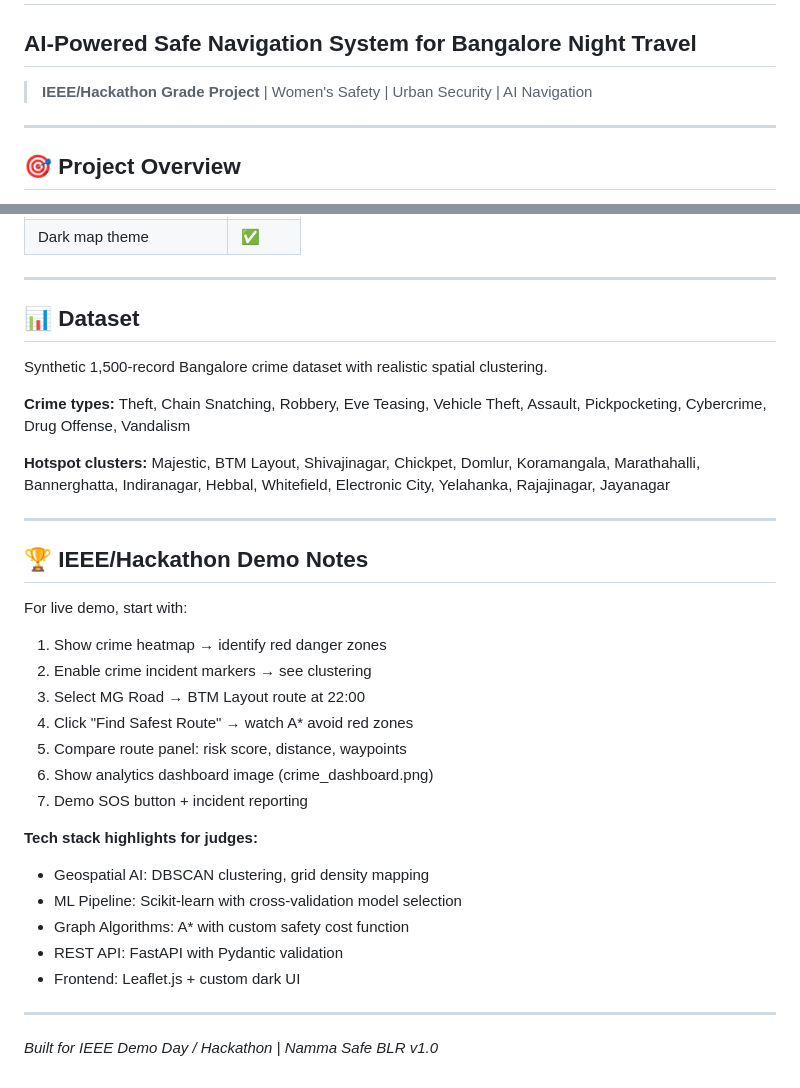
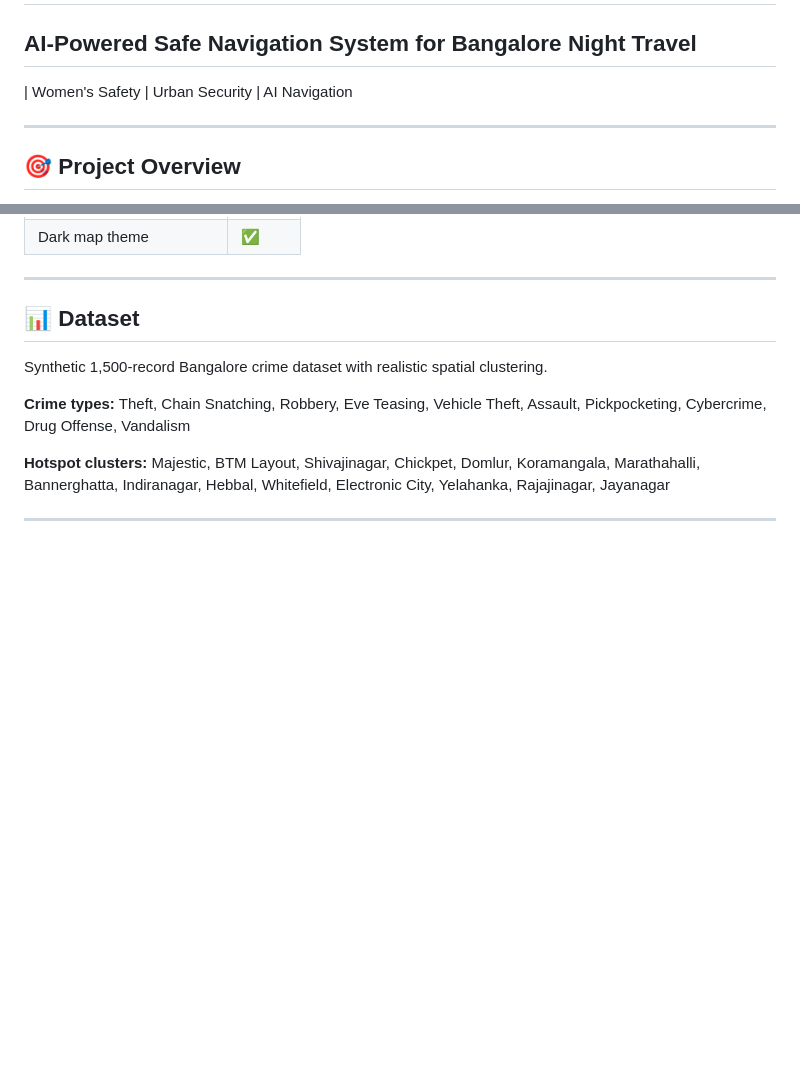
Before and after one commit to GokulR-Codes/SafeRoute-AI, a Markdown page: README.md, 2 parts joined by grey strips. Rendered like a GitHub page; blank space fills up the shorter version.

```diff
--- a/README.md
+++ b/README.md
@@ -1,7 +1,7 @@
 # 🛡️ NAMMA SAFE BLR
 ## AI-Powered Safe Navigation System for Bangalore Night Travel
 
-> **IEEE/Hackathon Grade Project** | Women's Safety | Urban Security | AI Navigation
+| Women's Safety | Urban Security | AI Navigation
 
 ---
 
@@ -204,25 +204,3 @@ Synthetic 1,500-record Bangalore crime dataset with realistic spatial clustering
 **Hotspot clusters:** Majestic, BTM Layout, Shivajinagar, Chickpet, Domlur, Koramangala, Marathahalli, Bannerghatta, Indiranagar, Hebbal, Whitefield, Electronic City, Yelahanka, Rajajinagar, Jayanagar
 
 ---
-
-## 🏆 IEEE/Hackathon Demo Notes
-
-For live demo, start with:
-1. Show crime heatmap → identify red danger zones
-2. Enable crime incident markers → see clustering
-3. Select MG Road → BTM Layout route at 22:00
-4. Click "Find Safest Route" → watch A* avoid red zones
-5. Compare route panel: risk score, distance, waypoints
-6. Show analytics dashboard image (crime_dashboard.png)
-7. Demo SOS button + incident reporting
-
-**Tech stack highlights for judges:**
-- Geospatial AI: DBSCAN clustering, grid density mapping
-- ML Pipeline: Scikit-learn with cross-validation model selection
-- Graph Algorithms: A* with custom safety cost function
-- REST API: FastAPI with Pydantic validation
-- Frontend: Leaflet.js + custom dark UI
-
----
-
-*Built for IEEE Demo Day / Hackathon | Namma Safe BLR v1.0*
```
